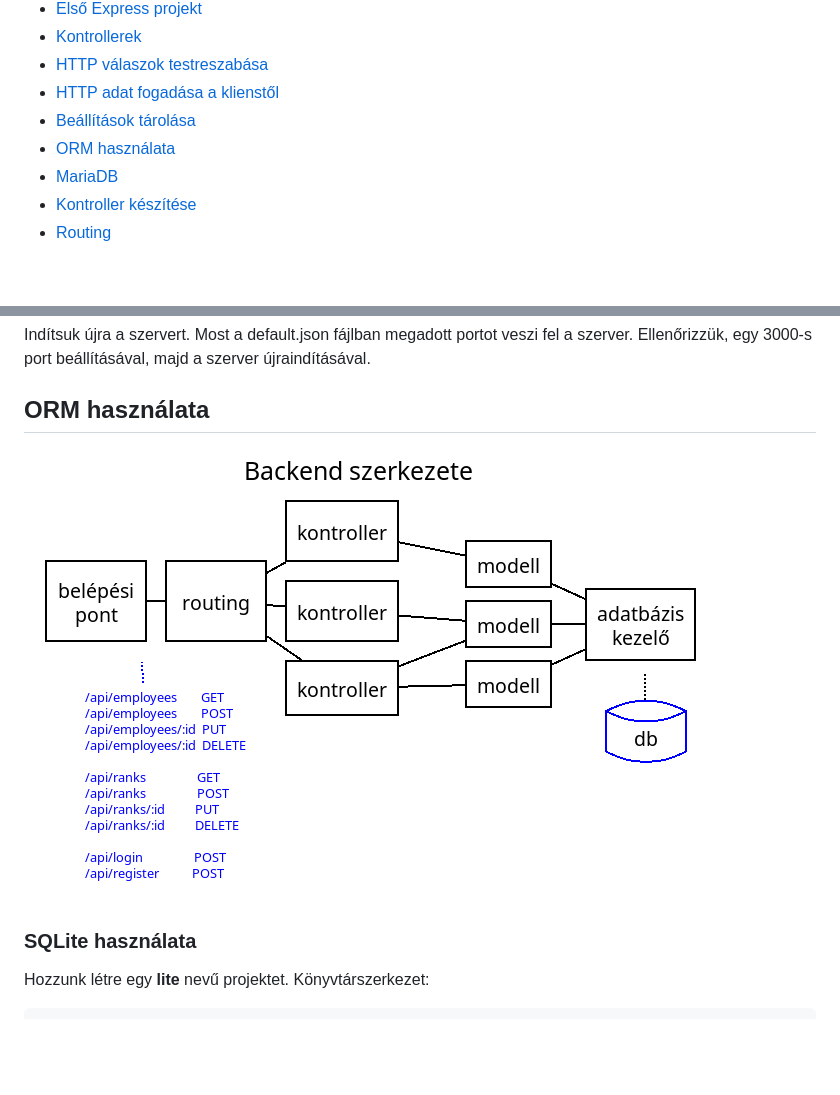
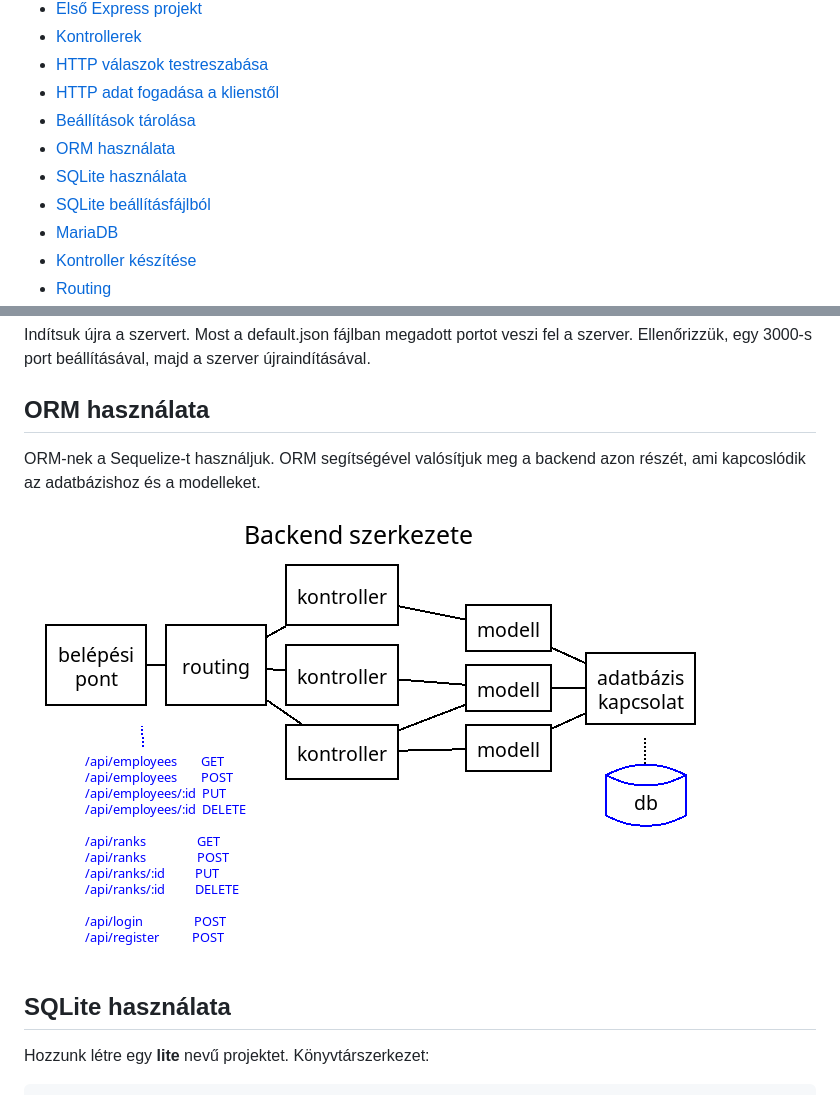
Before and after one commit to oktat/tan, a Markdown page: backend/07_Express.md, 2 parts joined by grey strips. Rendered like a GitHub page; pictures changed too: backend/images/backend_sources.png; blank space fills up the shorter version.

Commit message:
backend: 07_Express kép és szöveg javítva

```diff
--- a/backend/07_Express.md
+++ b/backend/07_Express.md
@@ -17,6 +17,8 @@
 * [HTTP adat fogadása a klienstől](#http-adat-fogadása-a-klienstől)
 * [Beállítások tárolása](#beállítások-tárolása)
 * [ORM használata](#orm-használata)
+* [SQLite használata](#sqlite-használata)
+* [SQLite beállításfájlból](#sqlite-beállításfájlból)
 * [MariaDB](#mariadb)
 * [Kontroller készítése](#kontroller-készítése)
 * [Routing](#routing)
@@ -1021,9 +1023,11 @@ Indítsuk újra a szervert. Most a default.json fájlban megadott portot veszi f
 
 ## ORM használata
 
+ORM-nek a Sequelize-t használjuk. ORM segítségével valósítjuk meg a backend azon részét, ami kapcoslódik az adatbázishoz és a modelleket.
+
 ![Backend szerkezet](images/backend_sources.png)
 
-### SQLite használata
+## SQLite használata
 
 Hozzunk létre egy **lite** nevű projektet. Könyvtárszerkezet:
 
```
Also changed, not shown: other parts of backend/07_Express.md (+1 -1 lines), 1 other file.
